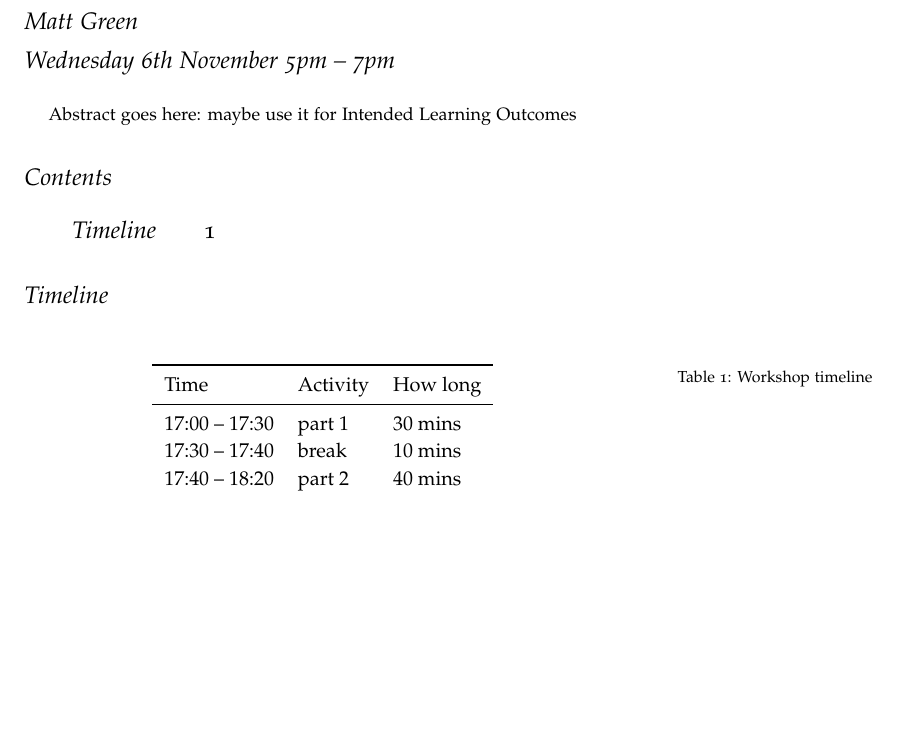
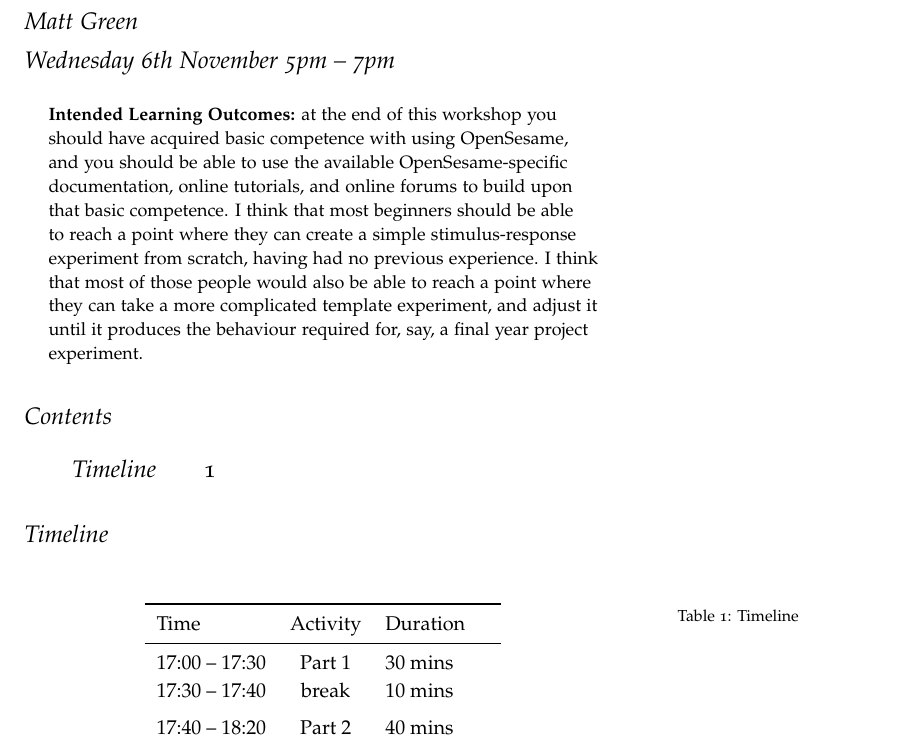
Before and after one commit to mjgreen/opensesame-workshop, a LaTeX document (handout/handout.tex): part of the page, cut so that both start at the same text, the shorter picture padded with empty space. Compiled offline with pdfLaTeX.

Commit message:
improved handout

```diff
--- a/handout/handout.tex
+++ b/handout/handout.tex
@@ -36,7 +36,9 @@
 
 \begin{abstract}
 \noindent
-Abstract goes here: maybe use it for Intended Learning Outcomes
+\textbf{Intended Learning Outcomes:} at the end of this workshop you should have acquired basic competence with using OpenSesame, and you should be able to use the available OpenSesame-specific documentation, online tutorials, and online forums to build upon that basic competence.
+I think that most beginners should be able to reach a point where they can create a simple stimulus-response experiment from scratch, having had no previous experience.
+I think that most of those people would also be able to reach a point where they can take a more complicated template experiment, and adjust it until it produces the behaviour required for, say, a final year project experiment.
 \end{abstract}
 
 \tableofcontents
@@ -47,18 +49,20 @@
 \begin{table}[ht]
   \centering
   \fontfamily{ppl}\selectfont
-  \begin{tabular}{lll}
+  \begin{tabular}{lcll}
     \toprule
-    Time & Activity & How long \\
+    Time & Activity & Duration & \\
     \midrule
-    17:00 -- 17:30 & part 1 & 30 mins \\
-    17:30 -- 17:40 & break  & 10 mins \\
-    17:40 -- 18:20 & part 2 & 40 mins \\
-    18:20 -- 18:30 & break  & 10 mins \\
-    18:30    19:00 & part 3 & 30 mins \\
+    17:00 -- 17:30 & Part 1 & 30 mins &       \\
+    17:30 -- 17:40 & break  & 10 mins &  \\
+    \addlinespace
+    17:40 -- 18:20 & Part 2 & 40 mins &       \\
+    18:20 -- 18:30 & break  & 10 mins & \\
+    \addlinespace
+    18:30 -- 19:00 & Part 3 & 30 mins &       \\
     \bottomrule
   \end{tabular}
-  \caption{Workshop timeline}
+  \caption{Timeline}
   \label{tab:timeline}
 %  \zsavepos{pos:normaltab}
 \end{table}
```
Also changed, not shown: handout/handout.pdf, 1 other file.
